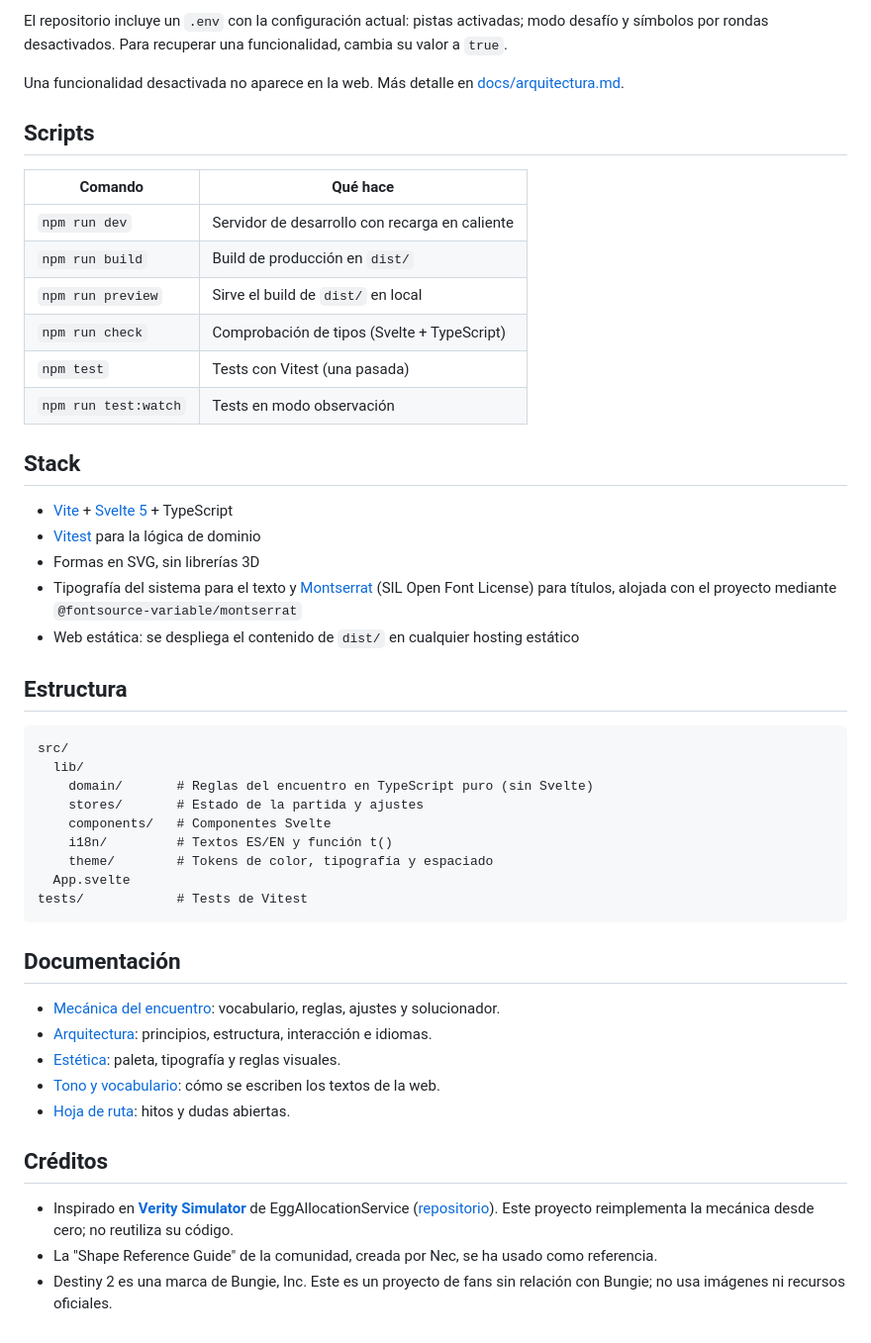
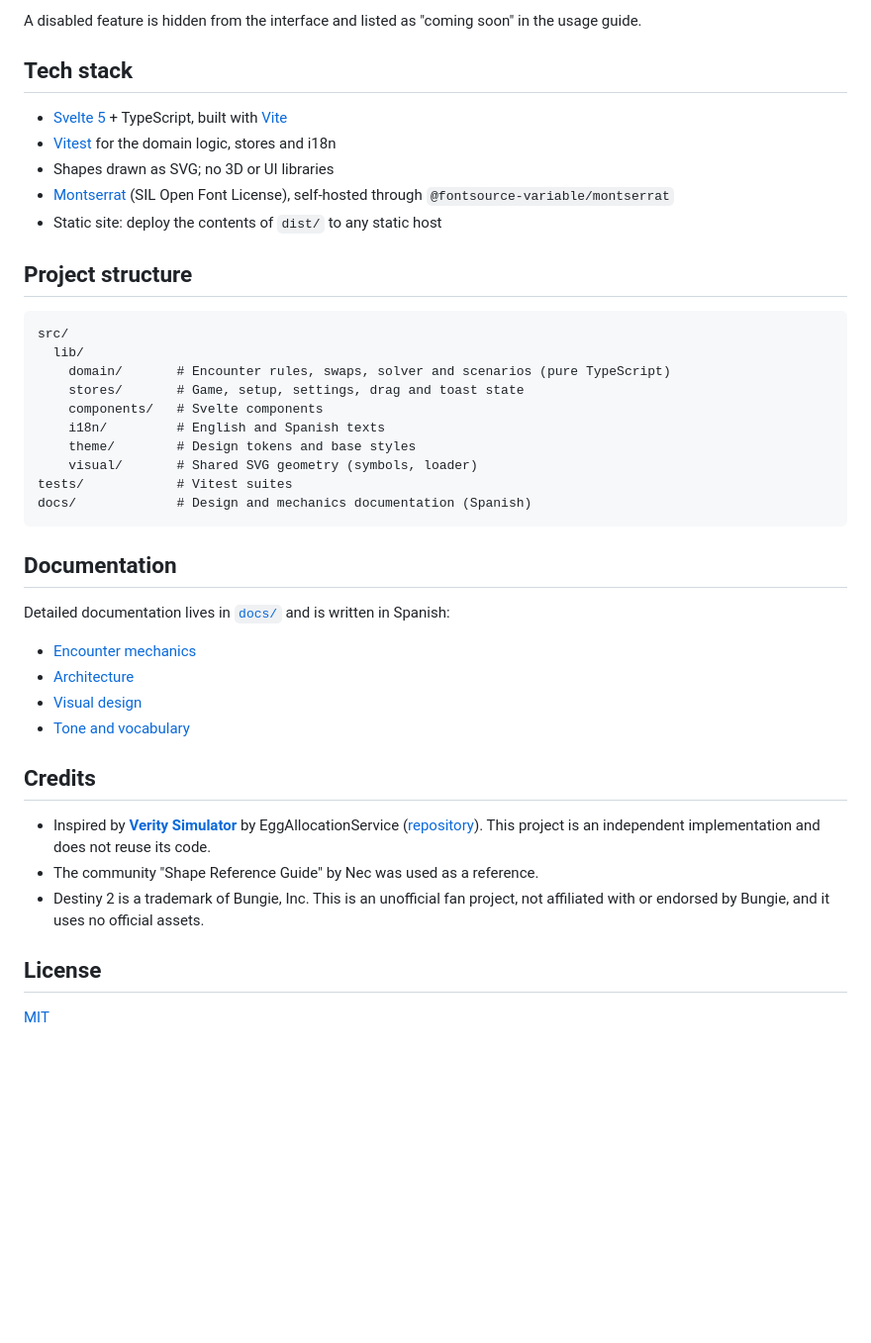
Before and after one commit to unvoid/verity-trainer, a Markdown page: README.md, the part around one of its changes. Shown at 99% size. GitHub-like rendering; blank space fills up the shorter version.

````diff
--- a/README.md
+++ b/README.md
@@ -56,52 +58,45 @@ VITE_FEATURE_SYMBOL_ROUNDS=true
 ```
 
-El repositorio incluye un `.env` con la configuración actual: pistas activadas; modo desafío y símbolos por rondas desactivados. Para recuperar una funcionalidad, cambia su valor a `true`.
+A disabled feature is hidden from the interface and listed as "coming soon" in the usage guide.
 
-Una funcionalidad desactivada no aparece en la web. Más detalle en [docs/arquitectura.md](docs/arquitectura.md#funcionalidades-y-ajustes).
+## Tech stack
 
-## Scripts
+- [Svelte 5](https://svelte.dev/) + TypeScript, built with [Vite](https://vite.dev/)
+- [Vitest](https://vitest.dev/) for the domain logic, stores and i18n
+- Shapes drawn as SVG; no 3D or UI libraries
+- [Montserrat](https://fonts.google.com/specimen/Montserrat) (SIL Open Font License), self-hosted through `@fontsource-variable/montserrat`
+- Static site: deploy the contents of `dist/` to any static host
 
-| Comando | Qué hace |
-|---|---|
-| `npm run dev` | Servidor de desarrollo con recarga en caliente |
-| `npm run build` | Build de producción en `dist/` |
-| `npm run preview` | Sirve el build de `dist/` en local |
-| `npm run check` | Comprobación de tipos (Svelte + TypeScript) |
-| `npm test` | Tests con Vitest (una pasada) |
-| `npm run test:watch` | Tests en modo observación |
-
-## Stack
-
-- [Vite](https://vite.dev/) + [Svelte 5](https://svelte.dev/) + TypeScript
-- [Vitest](https://vitest.dev/) para la lógica de dominio
-- Formas en SVG, sin librerías 3D
-- Tipografía del sistema para el texto y [Montserrat](https://fonts.google.com/specimen/Montserrat) (SIL Open Font License) para títulos, alojada con el proyecto mediante `@fontsource-variable/montserrat`
-- Web estática: se despliega el contenido de `dist/` en cualquier hosting estático
-
-## Estructura
+## Project structure
 
 ```
 src/
   lib/
-    domain/       # Reglas del encuentro en TypeScript puro (sin Svelte)
-    stores/       # Estado de la partida y ajustes
-    components/   # Componentes Svelte
-    i18n/         # Textos ES/EN y función t()
-    theme/        # Tokens de color, tipografía y espaciado
-  App.svelte
-tests/            # Tests de Vitest
+    domain/       # Encounter rules, swaps, solver and scenarios (pure TypeScript)
+    stores/       # Game, setup, settings, drag and toast state
+    components/   # Svelte components
+    i18n/         # English and Spanish texts
+    theme/        # Design tokens and base styles
+    visual/       # Shared SVG geometry (symbols, loader)
+tests/            # Vitest suites
+docs/             # Design and mechanics documentation (Spanish)
 ```
 
-## Documentación
+## Documentation
 
-- [Mecánica del encuentro](docs/mecanica.md): vocabulario, reglas, ajustes y solucionador.
-- [Arquitectura](docs/arquitectura.md): principios, estructura, interacción e idiomas.
-- [Estética](docs/estetica.md): paleta, tipografía y reglas visuales.
-- [Tono y vocabulario](docs/tono.md): cómo se escriben los textos de la web.
-- [Hoja de ruta](docs/hoja-de-ruta.md): hitos y dudas abiertas.
+Detailed documentation lives in [`docs/`](docs/) and is written in Spanish:
 
-## Créditos
+- [Encounter mechanics](docs/mecanica.md)
+- [Architecture](docs/arquitectura.md)
+- [Visual design](docs/estetica.md)
+- [Tone and vocabulary](docs/tono.md)
 
-- Inspirado en **[Verity Simulator](https://verity.cabotmc.dev/)** de EggAllocationService ([repositorio](https://github.com/EggAllocationService/verity-sim)). Este proyecto reimplementa la mecánica desde cero; no reutiliza su código.
-- La "Shape Reference Guide" de la comunidad, creada por Nec, se ha usado como referencia.
-- Destiny 2 es una marca de Bungie, Inc. Este es un proyecto de fans sin relación con Bungie; no usa imágenes ni recursos oficiales.
+## Credits
+
+- Inspired by **[Verity Simulator](https://verity.cabotmc.dev/)** by EggAllocationService ([repository](https://github.com/EggAllocationService/verity-sim)). This project is an independent implementation and does not reuse its code.
+- The community "Shape Reference Guide" by Nec was used as a reference.
+- Destiny 2 is a trademark of Bungie, Inc. This is an unofficial fan project, not affiliated with or endorsed by Bungie, and it uses no official assets.
+
+## License
+
+[MIT](LICENSE)
````
Also changed, not shown: other parts of README.md (+35 -33 lines), README.es.md (added, +87 -0 lines), docs/images/screenshot.png (added).
